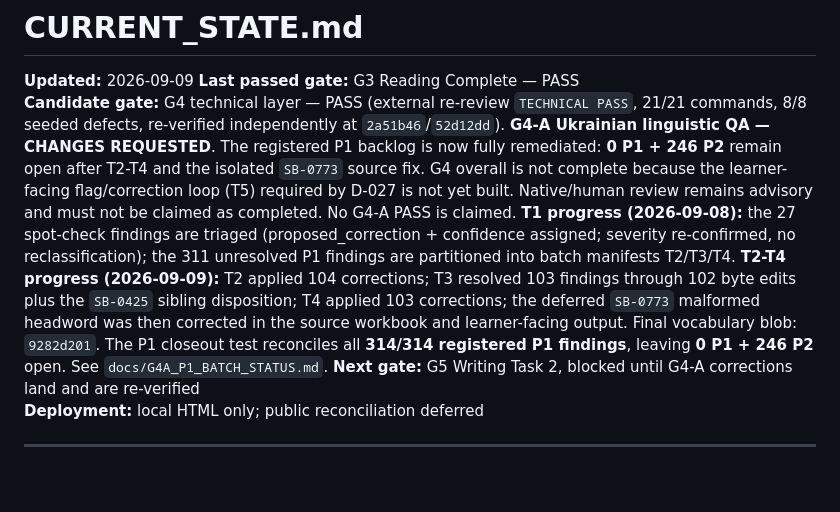
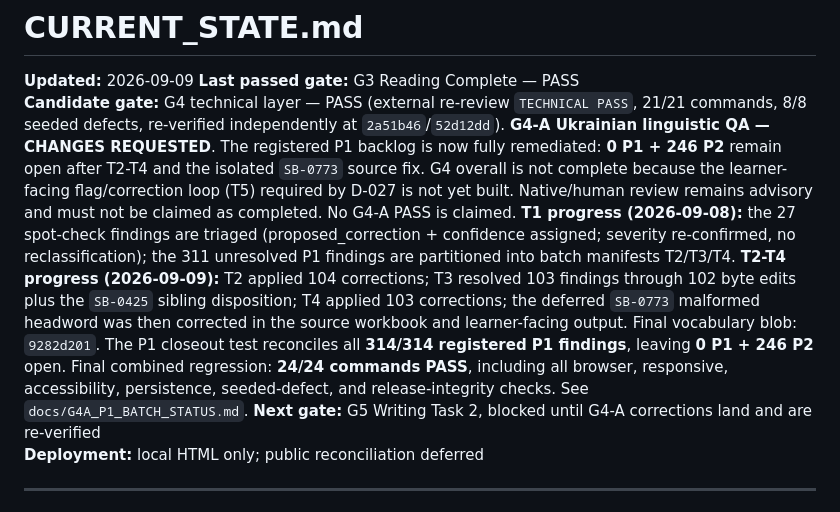
Before and after one commit to daltonank/ielts-study-guide, a Markdown page: CURRENT_STATE.md, the part around the change. GitHub-like rendering; blank space fills up the shorter version.

Commit message:
docs: record P1 closeout validation

```diff
--- a/CURRENT_STATE.md
+++ b/CURRENT_STATE.md
@@ -4,7 +4,7 @@
 **Last passed gate:** G3 Reading Complete — PASS
 **Candidate gate:** G4 technical layer — PASS (external re-review `TECHNICAL PASS`, 21/21 commands, 8/8 seeded defects, re-verified independently at `2a51b46`/`52d12dd`). **G4-A Ukrainian linguistic QA — CHANGES REQUESTED**. The registered P1 backlog is now fully remediated: **0 P1 + 246 P2** remain open after T2-T4 and the isolated `SB-0773` source fix. G4 overall is not complete because the learner-facing flag/correction loop (T5) required by D-027 is not yet built. Native/human review remains advisory and must not be claimed as completed. No G4-A PASS is claimed.
 **T1 progress (2026-09-08):** the 27 spot-check findings are triaged (proposed_correction + confidence assigned; severity re-confirmed, no reclassification); the 311 unresolved P1 findings are partitioned into batch manifests T2/T3/T4.
-**T2-T4 progress (2026-09-09):** T2 applied 104 corrections; T3 resolved 103 findings through 102 byte edits plus the `SB-0425` sibling disposition; T4 applied 103 corrections; the deferred `SB-0773` malformed headword was then corrected in the source workbook and learner-facing output. Final vocabulary blob: `9282d201`. The P1 closeout test reconciles all **314/314 registered P1 findings**, leaving **0 P1 + 246 P2** open. See `docs/G4A_P1_BATCH_STATUS.md`.
+**T2-T4 progress (2026-09-09):** T2 applied 104 corrections; T3 resolved 103 findings through 102 byte edits plus the `SB-0425` sibling disposition; T4 applied 103 corrections; the deferred `SB-0773` malformed headword was then corrected in the source workbook and learner-facing output. Final vocabulary blob: `9282d201`. The P1 closeout test reconciles all **314/314 registered P1 findings**, leaving **0 P1 + 246 P2** open. Final combined regression: **24/24 commands PASS**, including all browser, responsive, accessibility, persistence, seeded-defect, and release-integrity checks. See `docs/G4A_P1_BATCH_STATUS.md`.
 **Next gate:** G5 Writing Task 2, blocked until G4-A corrections land and are re-verified
 **Deployment:** local HTML only; public reconciliation deferred
 
```
Also changed, not shown: CHANGELOG.md (+3 -0 lines), docs/G4A_P1_BATCH_STATUS.md (+4 -0 lines).
